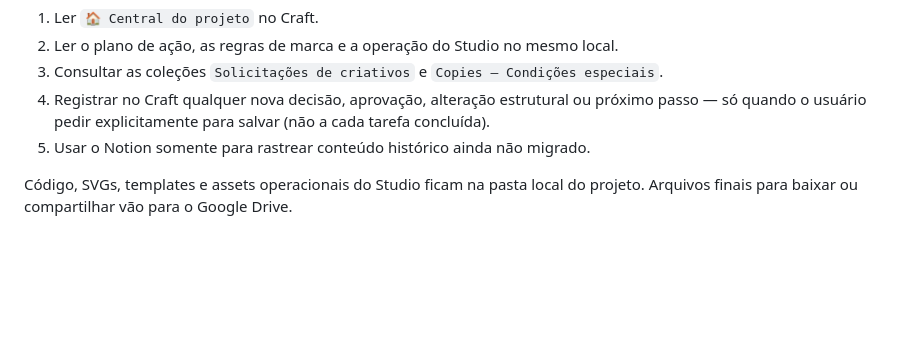
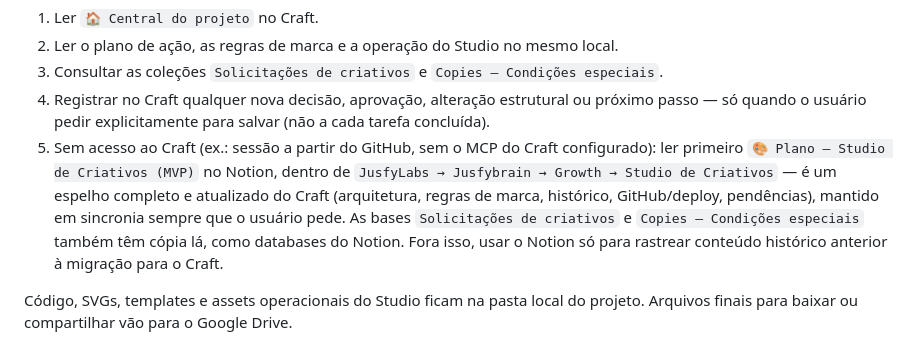
Before and after one commit to luavitor23/jusfy-labs-hub, a Markdown page: jusfy-creative-studio/AGENTS.md, the part around the change. Drawn GitHub-style; blank space fills up the shorter version.

Commit message:
AGENTS.md: adiciona o Notion como fonte de contexto sem acesso ao Craft
Sessões que não têm o MCP do Craft configurado (ex.: rodando a partir
do clone do GitHub) agora são instruídas a ler o espelho completo no
Notion (🎨 Plano — Studio de Criativos, em JusfyLabs → Jusfybrain →
Growth) antes de agir.

Co-Authored-By: Claude Sonnet 5 <noreply@anthropic.com>

```diff
--- a/jusfy-creative-studio/AGENTS.md
+++ b/jusfy-creative-studio/AGENTS.md
@@ -17,7 +17,7 @@ Antes de executar uma nova solicitação:
 2. Ler o plano de ação, as regras de marca e a operação do Studio no mesmo local.
 3. Consultar as coleções `Solicitações de criativos` e `Copies — Condições especiais`.
 4. Registrar no Craft qualquer nova decisão, aprovação, alteração estrutural ou próximo passo — só quando o usuário pedir explicitamente para salvar (não a cada tarefa concluída).
-5. Usar o Notion somente para rastrear conteúdo histórico ainda não migrado.
+5. Sem acesso ao Craft (ex.: sessão a partir do GitHub, sem o MCP do Craft configurado): ler primeiro `🎨 Plano — Studio de Criativos (MVP)` no Notion, dentro de `JusfyLabs → Jusfybrain → Growth → Studio de Criativos` — é um espelho completo e atualizado do Craft (arquitetura, regras de marca, histórico, GitHub/deploy, pendências), mantido em sincronia sempre que o usuário pede. As bases `Solicitações de criativos` e `Copies — Condições especiais` também têm cópia lá, como databases do Notion. Fora isso, usar o Notion só para rastrear conteúdo histórico anterior à migração para o Craft.
 
 Código, SVGs, templates e assets operacionais do Studio ficam na pasta local do projeto. Arquivos finais para baixar ou compartilhar vão para o Google Drive.
 
```
